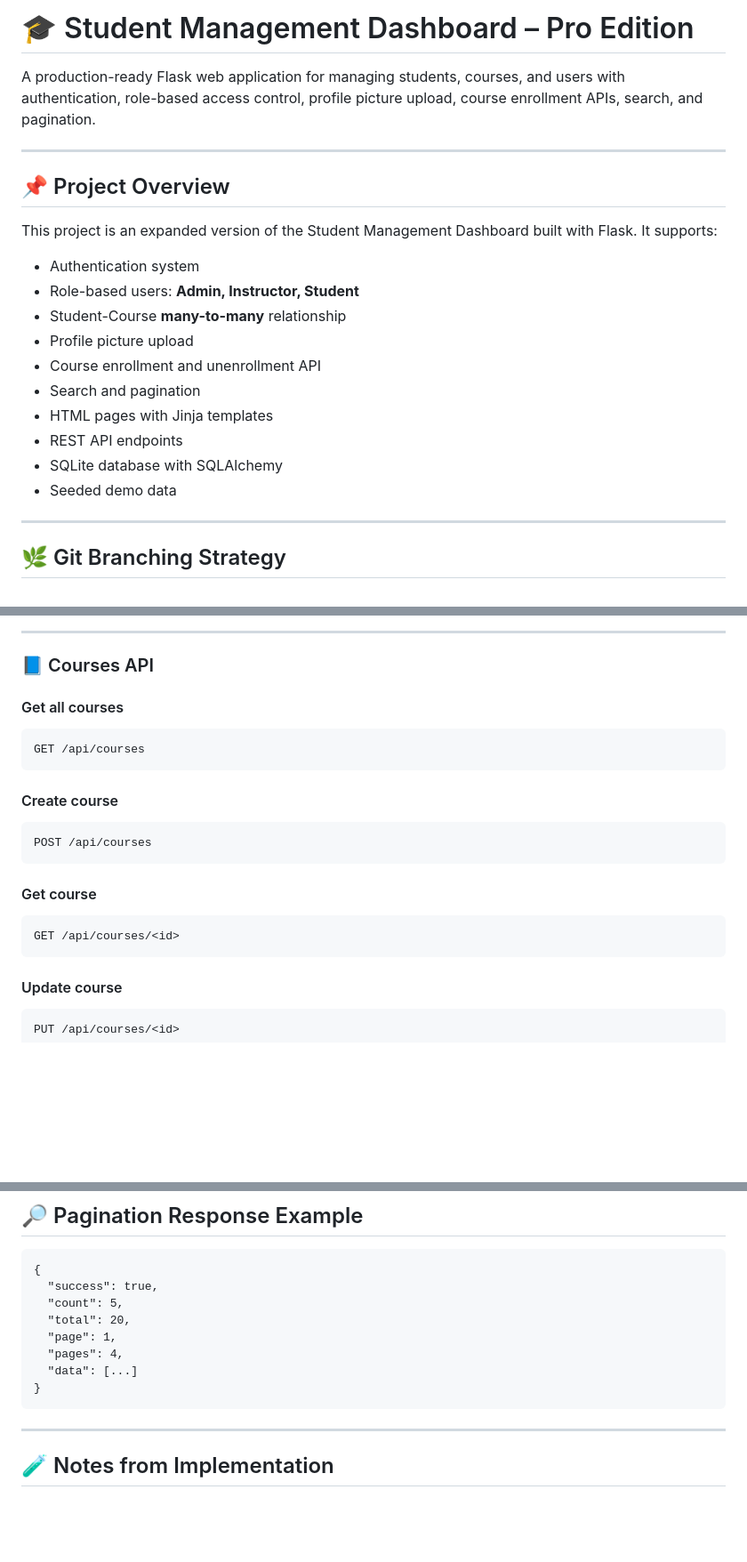
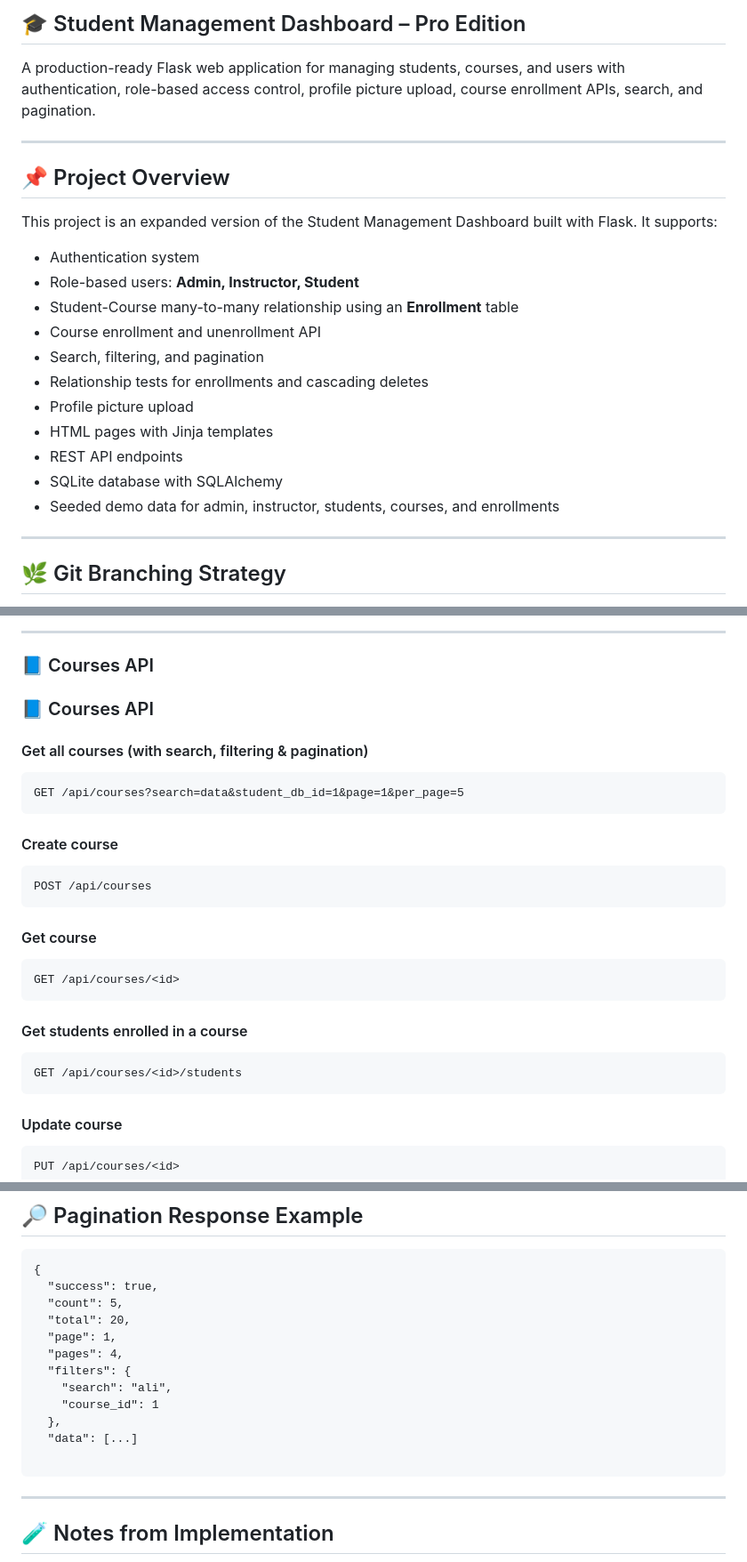
Before and after one commit to asmaahassoneh/Student-Management-Dashboard-Pro-Edition, a Markdown page: README.md, 3 parts joined by grey strips. Shown at 89% size. Drawn GitHub-style; blank space fills up the shorter version.

````diff
--- a/README.md
+++ b/README.md
@@ -1,4 +1,4 @@
-# 🎓 Student Management Dashboard – Pro Edition
+## 🎓 Student Management Dashboard – Pro Edition
 
 A production-ready Flask web application for managing students, courses, and users with authentication, role-based access control, profile picture upload, course enrollment APIs, search, and pagination.
 
@@ -10,14 +10,15 @@ This project is an expanded version of the Student Management Dashboard built wi
 
 - Authentication system
 - Role-based users: **Admin, Instructor, Student**
-- Student-Course **many-to-many** relationship
+- Student-Course many-to-many relationship using an **Enrollment** table
+- Course enrollment and unenrollment API
+- Search, filtering, and pagination
+- Relationship tests for enrollments and cascading deletes
 - Profile picture upload
-- Course enrollment and unenrollment API
-- Search and pagination
 - HTML pages with Jinja templates
 - REST API endpoints
 - SQLite database with SQLAlchemy
-- Seeded demo data
+- Seeded demo data for admin, instructor, students, courses, and enrollments
 
 ---
 ## 🌿 Git Branching Strategy
@@ -235,10 +252,12 @@ POST /api/students/<student_id>/unenroll
 
 ### 📘 Courses API
 
-#### Get all courses
+### 📘 Courses API
 
-```
-GET /api/courses
+#### Get all courses (with search, filtering & pagination)
+
+```http
+GET /api/courses?search=data&student_db_id=1&page=1&per_page=5
 ```
 
 #### Create course
@@ -252,7 +271,10 @@ POST /api/courses
 ```
 GET /api/courses/<id>
 ```
-
+#### Get students enrolled in a course
+```
+GET /api/courses/<id>/students
+```
 #### Update course
 
 ```
@@ -348,8 +370,12 @@ This app uses session-based authentication (Flask-Login).
   "total": 20,
   "page": 1,
   "pages": 4,
+  "filters": {
+    "search": "ali",
+    "course_id": 1
+  },
   "data": [...]
-}
+
 ```
 
 ---
````
Also changed, not shown: other parts of README.md (+28 -12 lines).
